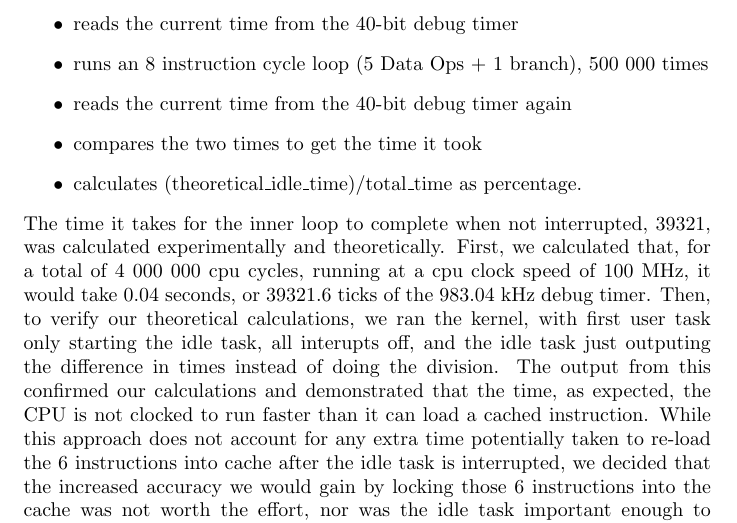
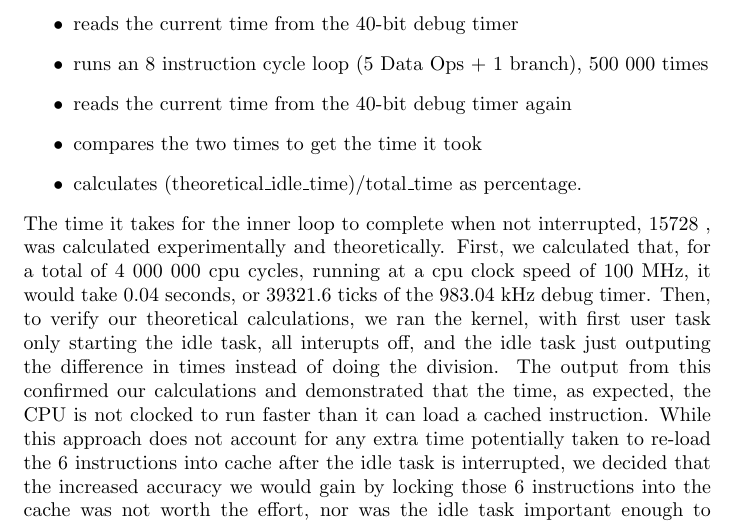
Before and after one commit to DanielMcIntosh/cs452-kernel, a LaTeX document (docs/k4.tex): part of page 5 of 10, cut so that both start at the same text. Compiled offline with pdfLaTeX.

Commit message:
Really small docs change

```diff
--- a/docs/k4.tex
+++ b/docs/k4.tex
@@ -113,7 +113,7 @@ To measure idle time, we create a task with the lowest possible priority early i
     \item compares the two times to get the time it took
     \item calculates (theoretical\_idle\_time)/total\_time as percentage.
 \end{itemize}
-The time it takes for the inner loop to complete when not interrupted, 39321, was calculated experimentally and theoretically. First, we calculated that, for a total of 4 000 000 cpu cycles, running at a cpu clock speed of 100 MHz, it would take 0.04 seconds, or 39321.6 ticks of the 983.04 kHz debug timer. Then, to verify our theoretical calculations, we ran the kernel, with first user task only starting the idle task, all interupts off, and the idle task just outputing the difference in times instead of doing the division. The output from this confirmed our calculations and demonstrated that the time, as expected, the CPU is not clocked to run faster than it can load a cached instruction. While this approach does not account for any extra time potentially taken to re-load the 6 instructions into cache after the idle task is interrupted, we decided that the increased accuracy we would gain by locking those 6 instructions into the cache was not worth the effort, nor was the idle task important enough to sacrifice performance in the rest of the kernel.
+The time it takes for the inner loop to complete when not interrupted, $15728$ , was calculated experimentally and theoretically. First, we calculated that, for a total of 4 000 000 cpu cycles, running at a cpu clock speed of 100 MHz, it would take 0.04 seconds, or 39321.6 ticks of the 983.04 kHz debug timer. Then, to verify our theoretical calculations, we ran the kernel, with first user task only starting the idle task, all interupts off, and the idle task just outputing the difference in times instead of doing the division. The output from this confirmed our calculations and demonstrated that the time, as expected, the CPU is not clocked to run faster than it can load a cached instruction. While this approach does not account for any extra time potentially taken to re-load the 6 instructions into cache after the idle task is interrupted, we decided that the increased accuracy we would gain by locking those 6 instructions into the cache was not worth the effort, nor was the idle task important enough to sacrifice performance in the rest of the kernel.
 
 The idle percentage to be output is then calcualted as an exponential moving average ($\alpha(pct_{new}) - (1 - \alpha)(avg_{old})$), with a value for $\alpha$ of $0.6$.
 After it is calculated, the idle time is stored using \verb|StoreValue| to be printed by the Clock Printer, which updates every tenth of a second.
```
Also changed, not shown: docs/k4.pdf.
